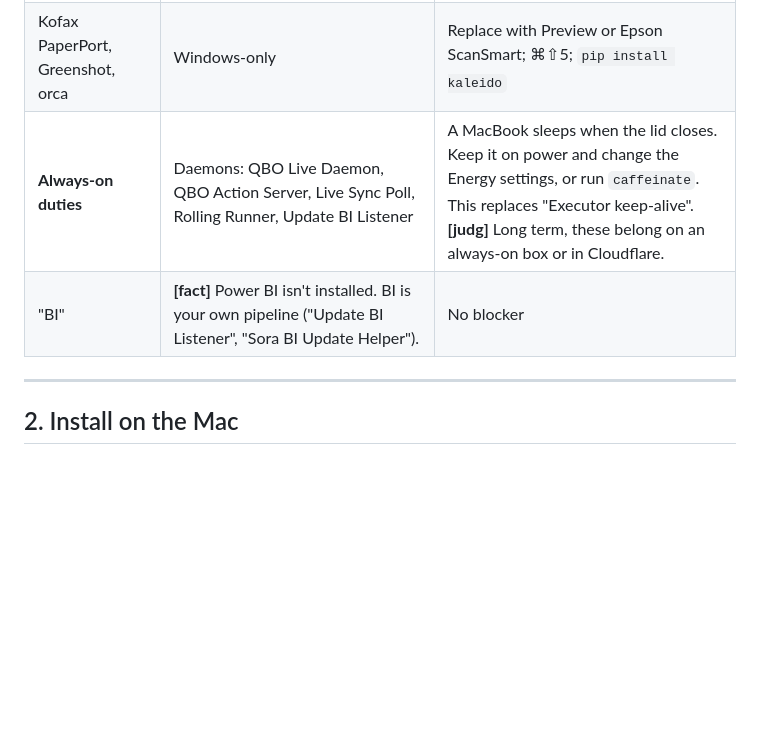
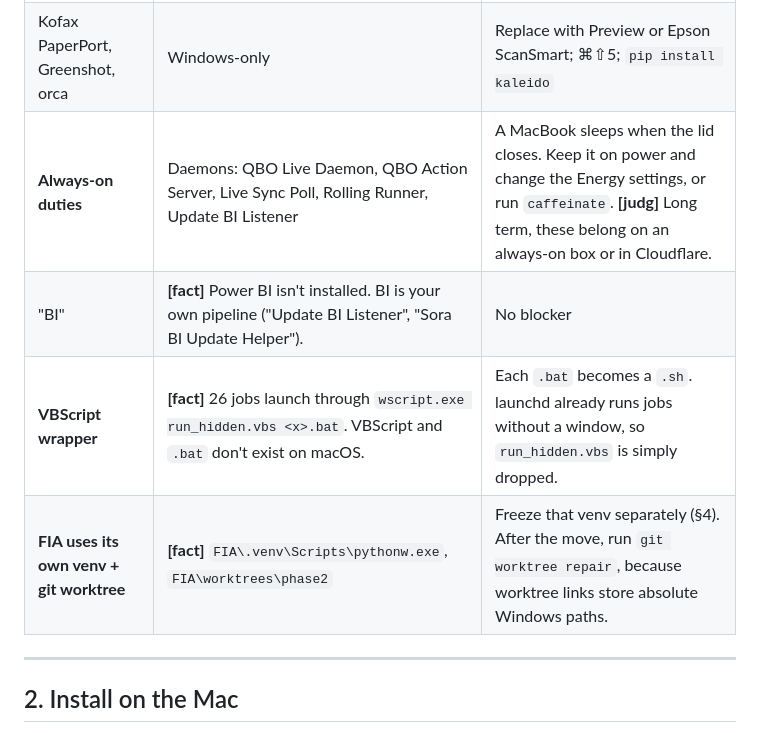
Before and after one commit to Colvard-Sausages/Colvard-Sausages, a Markdown page: docs/mac-migration-plan.md, the part around one of its changes. Rendered like a GitHub page; blank space fills up the shorter version.

```diff
--- a/docs/mac-migration-plan.md
+++ b/docs/mac-migration-plan.md
@@ -23,8 +23,10 @@ Labels: **[fact]** verified, **[inf]** inference, **[judg]** judgment call.
 | Visual Studio Community | **[fact]** No Mac version (VS for Mac was retired in 2024) | Use VS Code |
 | .NET 8/10 + ASP.NET Core hosting bundle | Something on the laptop needs it **[inf]** | Find out what. .NET itself runs on the Mac; IIS hosting doesn't. |
 | Kofax PaperPort, Greenshot, orca | Windows-only | Replace with Preview or Epson ScanSmart; ⌘⇧5; `pip install kaleido` |
-| **Always-on duties** | Daemons: QBO Live Daemon, QBO Action Server, Live Sync Poll, Rolling Runner, Update BI Listener | A MacBook sleeps when the lid closes. Keep it on power and change the Energy settings, or run `caffeinate`. This replaces "Executor keep-alive". **[judg]** Long term, these belong on an always-on box or in Cloudflare. |
+| **Always-on duties** | Daemons: QBO Live Daemon, QBO Action Server, Live Sync Poll, Rolling Runner, Update BI Listener | A MacBook sleeps when the lid closes. Keep it on power and change the Energy settings, or run `caffeinate`. **[judg]** Long term, these belong on an always-on box or in Cloudflare. |
 | "BI" | **[fact]** Power BI isn't installed. BI is your own pipeline ("Update BI Listener", "Sora BI Update Helper"). | No blocker |
+| **VBScript wrapper** | **[fact]** 26 jobs launch through `wscript.exe run_hidden.vbs <x>.bat`. VBScript and `.bat` don't exist on macOS. | Each `.bat` becomes a `.sh`. launchd already runs jobs without a window, so `run_hidden.vbs` is simply dropped. |
+| **FIA uses its own venv + git worktree** | **[fact]** `FIA\.venv\Scripts\pythonw.exe`, `FIA\worktrees\phase2` | Freeze that venv separately (§4). After the move, run `git worktree repair`, because worktree links store absolute Windows paths. |
 
 ---
 
```
Also changed, not shown: other parts of docs/mac-migration-plan.md (+52 -21 lines).
